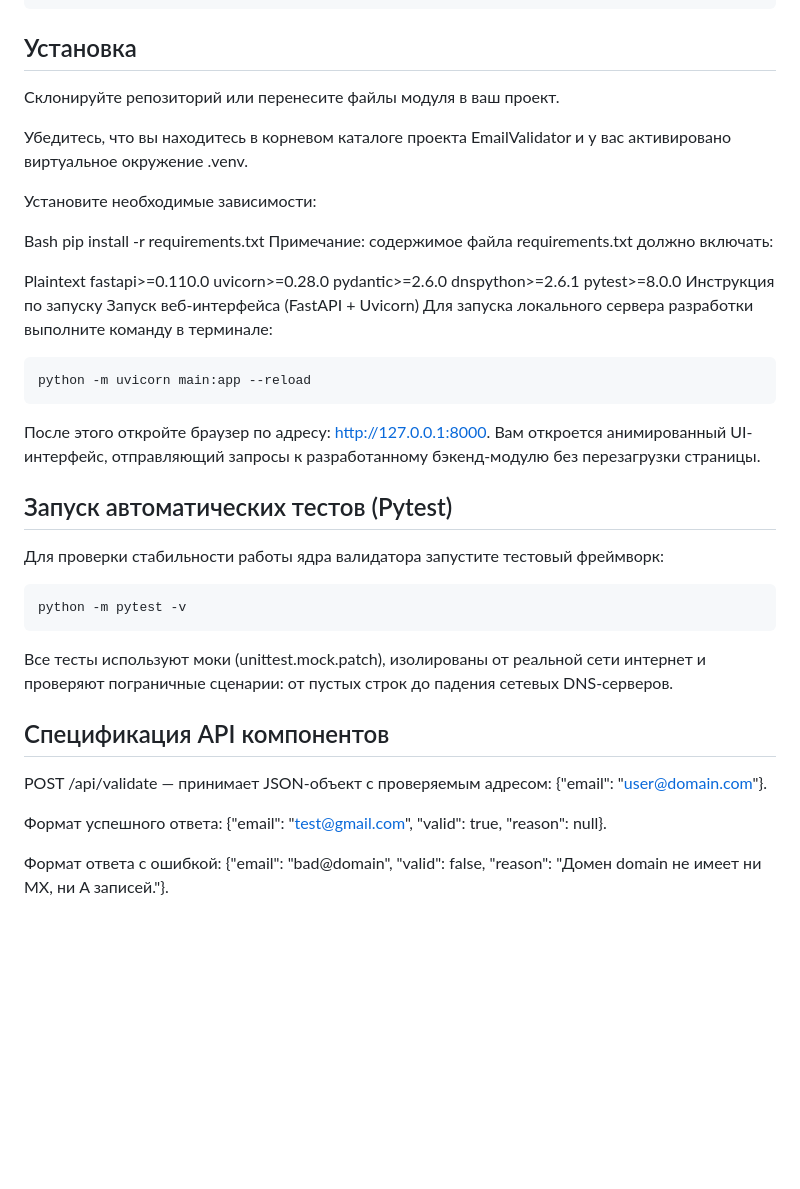
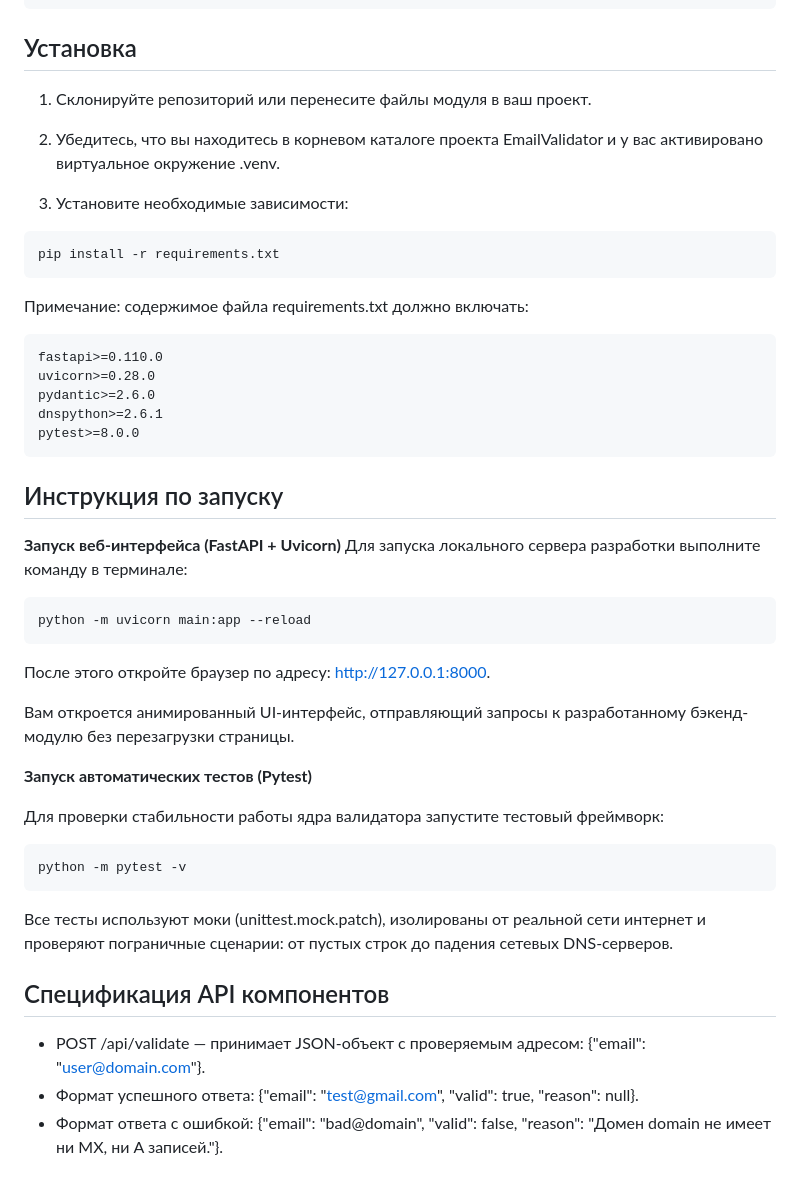
Before and after one commit to yushmeh/Email-Validator, a Markdown page: README.md, the part around the change. Rendered like a GitHub page; blank space fills up the shorter version.

````diff
--- a/README.md
+++ b/README.md
@@ -30,24 +30,29 @@ Day2/
 
 ## Установка
 
-Склонируйте репозиторий или перенесите файлы модуля в ваш проект.
+1. Склонируйте репозиторий или перенесите файлы модуля в ваш проект.
 
-Убедитесь, что вы находитесь в корневом каталоге проекта EmailValidator и у вас активировано виртуальное окружение .venv.
+2. Убедитесь, что вы находитесь в корневом каталоге проекта EmailValidator и у вас активировано виртуальное окружение .venv.
 
-Установите необходимые зависимости:
+3. Установите необходимые зависимости:
 
-Bash
+```Bash
 pip install -r requirements.txt
+```
+
 Примечание: содержимое файла requirements.txt должно включать:
 
-Plaintext
+```Plaintext
 fastapi>=0.110.0
 uvicorn>=0.28.0
 pydantic>=2.6.0
 dnspython>=2.6.1
 pytest>=8.0.0
-Инструкция по запуску
-Запуск веб-интерфейса (FastAPI + Uvicorn)
+```
+
+## Инструкция по запуску
+
+**Запуск веб-интерфейса (FastAPI + Uvicorn)**
 Для запуска локального сервера разработки выполните команду в терминале:
 
 ```Bash
@@ -55,9 +60,10 @@ python -m uvicorn main:app --reload
 ```
 
 После этого откройте браузер по адресу: http://127.0.0.1:8000.
+
 Вам откроется анимированный UI-интерфейс, отправляющий запросы к разработанному бэкенд-модулю без перезагрузки страницы.
 
-## Запуск автоматических тестов (Pytest)
+**Запуск автоматических тестов (Pytest)**
 
 Для проверки стабильности работы ядра валидатора запустите тестовый фреймворк:
 
@@ -69,8 +75,6 @@ python -m pytest -v
 
 ## Спецификация API компонентов
 
-POST /api/validate — принимает JSON-объект с проверяемым адресом: {"email": "user@domain.com"}.
-
-Формат успешного ответа: {"email": "test@gmail.com", "valid": true, "reason": null}.
-
-Формат ответа с ошибкой: {"email": "bad@domain", "valid": false, "reason": "Домен domain не имеет ни MX, ни A записей."}.
+* POST /api/validate — принимает JSON-объект с проверяемым адресом: {"email": "user@domain.com"}.
+* Формат успешного ответа: {"email": "test@gmail.com", "valid": true, "reason": null}.
+* Формат ответа с ошибкой: {"email": "bad@domain", "valid": false, "reason": "Домен domain не имеет ни MX, ни A записей."}.
````
